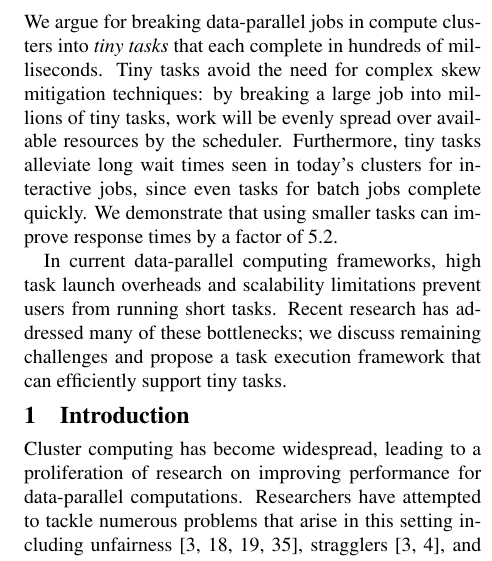
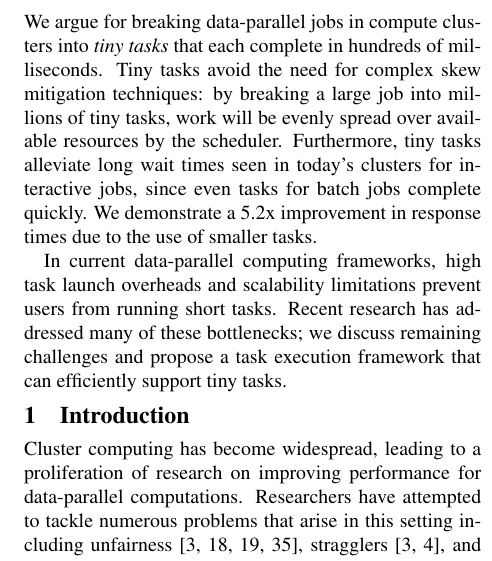
Before and after one commit to apanda/tinytasks, a LaTeX paper (writeup/tiny-tasks.tex, which reads writeup/abstract.tex): part of one column of page 1 of 8, cut so that both start at the same text. Compiled offline with pdfLaTeX; a LaTeX package or settings file that is missing is left out.

Commit message:
Abstract

```diff
--- a/writeup/abstract.tex
+++ b/writeup/abstract.tex
@@ -16,7 +16,8 @@ complete quickly.
 % Maybe remove this sentence?
 % Thus, tiny tasks allow for increased utilization without sacrificing
 % responsiveness or fairness.
-We demonstrate that using smaller tasks can improve response times by a factor of 5.2.
+%We demonstrate that using smaller tasks can improve response times by a factor of 5.2.
+We demonstrate a 5.2x improvement in response times due to the use of smaller tasks.
 
 In current data-parallel computing frameworks, high task launch
 overheads and scalability limitations prevent users from running short tasks.
```
